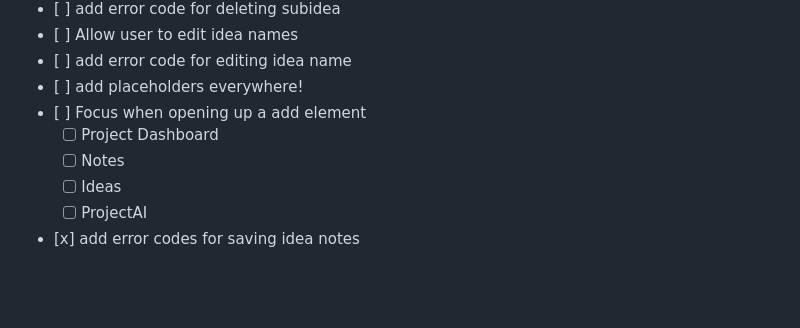
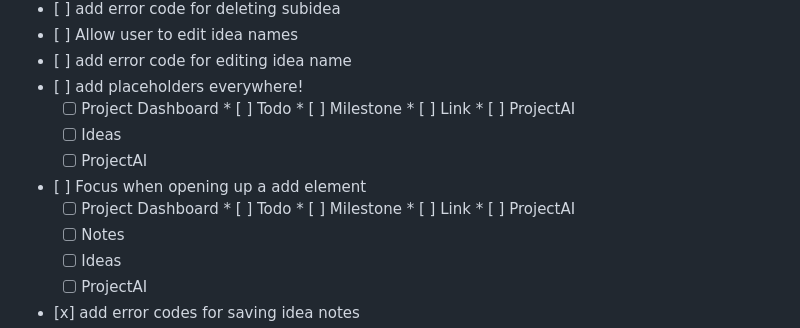
Before and after one commit to Mason-Dino/ProjectByte, a Markdown page: README.md, the part around the change. Drawn GitHub-style; blank space fills up the shorter version.

Commit message:
update v0.3.0 roadmap

```diff
--- a/README.md
+++ b/README.md
@@ -105,8 +105,19 @@ v0.3.0 - Global Features
 *    [ ] Allow user to edit idea names
 *    [ ] add error code for editing idea name
 *    [ ] add placeholders everywhere!
+        * [ ] Project Dashboard
+                * [ ] Todo
+                * [ ] Milestone
+                * [ ] Link
+                * [ ] ProjectAI
+        * [ ] Ideas
+        * [ ] ProjectAI
 *    [ ] Focus when opening up a add element
         * [ ] Project Dashboard
+                * [ ] Todo
+                * [ ] Milestone
+                * [ ] Link
+                * [ ] ProjectAI
         * [ ] Notes
         * [ ] Ideas
         * [ ] ProjectAI
```
